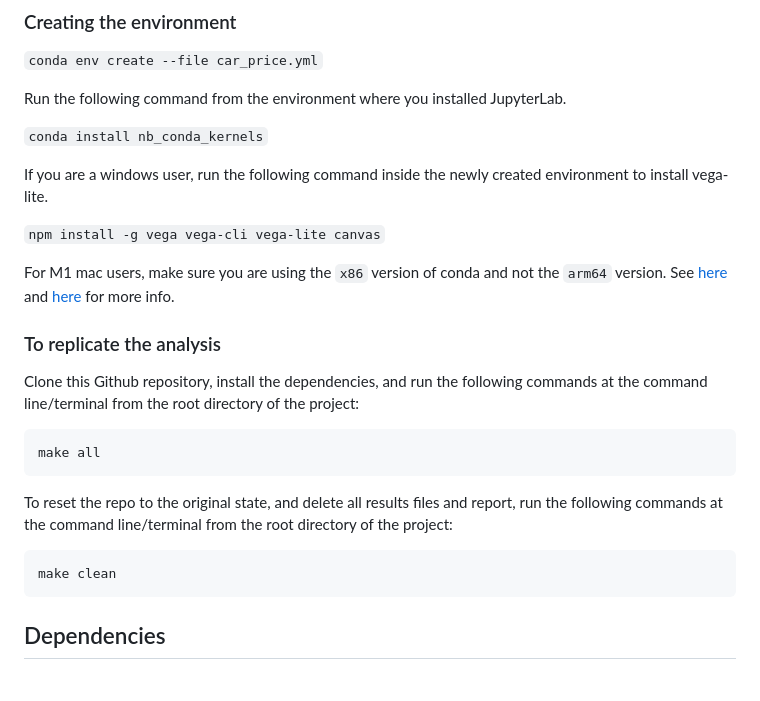
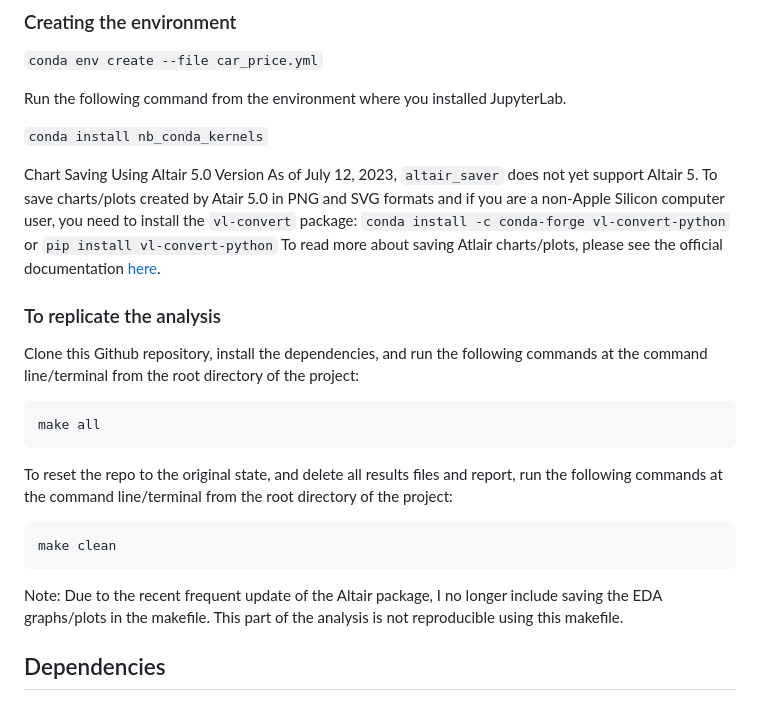
Before and after one commit to aimee0317/car_price_prediction, a Markdown page: README.md, the part around the change. Rendered like a GitHub page.

Commit message:
Update readme on altair info

```diff
--- a/README.md
+++ b/README.md
@@ -31,16 +31,12 @@ JupyterLab.
 
 `conda install nb_conda_kernels`
 
-If you are a windows user, run the following command inside the newly
-created environment to install vega-lite.
-
-`npm install -g vega vega-cli vega-lite canvas`
-
-For M1 mac users, make sure you are using the `x86` version of conda and
-not the `arm64` version. See
-[here](https://github.com/conda-forge/miniforge#miniforge3) and
-[here](https://github.com/mwidjaja1/DSOnMacARM/blob/main/README.md) for
-more info.
+Chart Saving Using Altair 5.0 Version
+As of July 12, 2023, `altair_saver` does not yet support Altair 5. To save charts/plots created by Atair 5.0 in PNG and SVG formats and if you are a non-Apple Silicon computer user, you need to install the `vl-convert` package:
+`conda install -c conda-forge vl-convert-python`
+or
+`pip install vl-convert-python`
+To read more about saving Atlair charts/plots, please see the official documentation [here](https://altair-viz.github.io/user_guide/saving_charts.html).
 
 ### To replicate the analysis
 Clone this Github repository, install the dependencies, and run the
@@ -53,6 +49,8 @@ and report, run the following commands at the command line/terminal from
 the root directory of the project:
 
     make clean
+
+Note: Due to the recent frequent update of the Altair package, I no longer include saving the EDA graphs/plots in the makefile. This part of the analysis is not reproducible using this makefile.
 
 ## Dependencies
 
```
